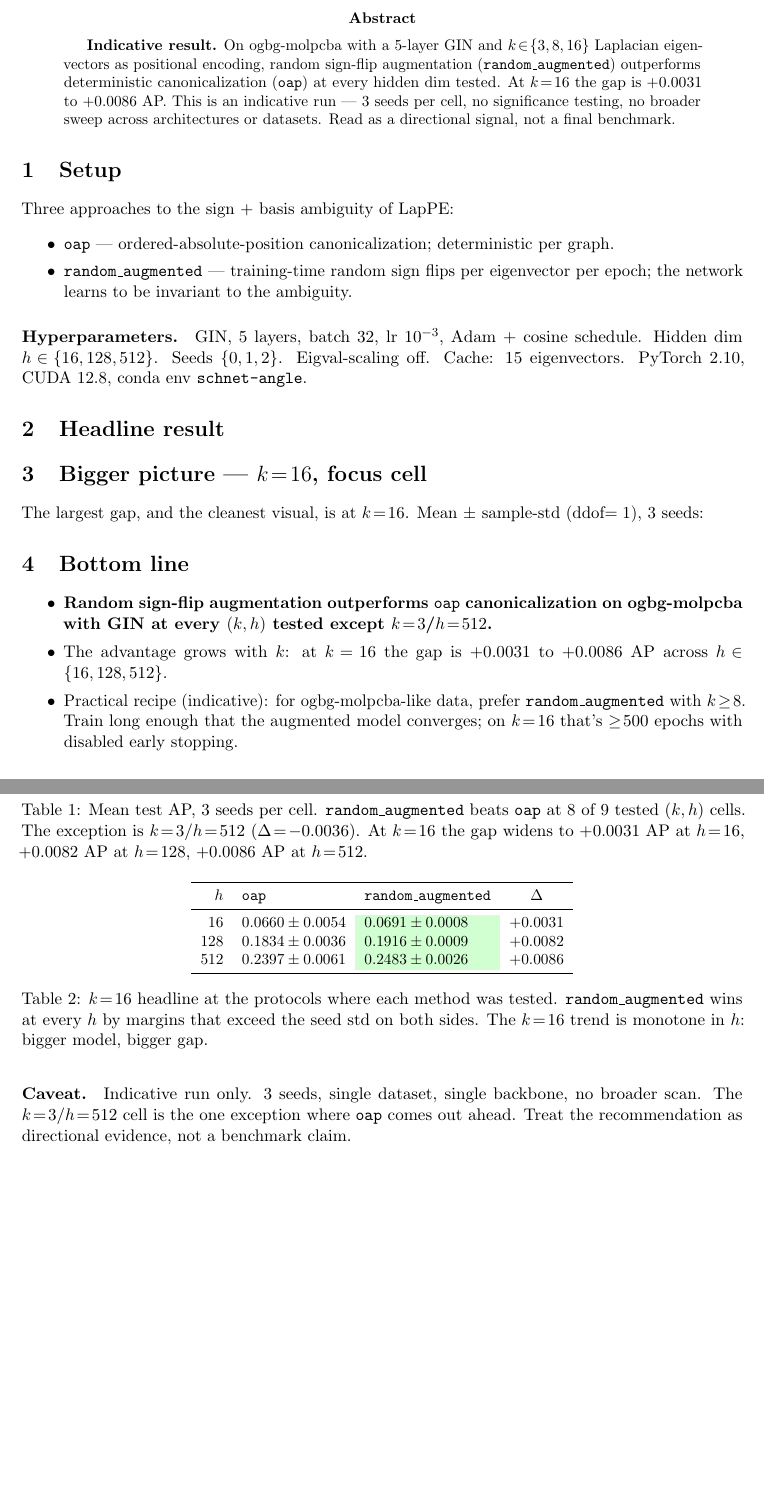
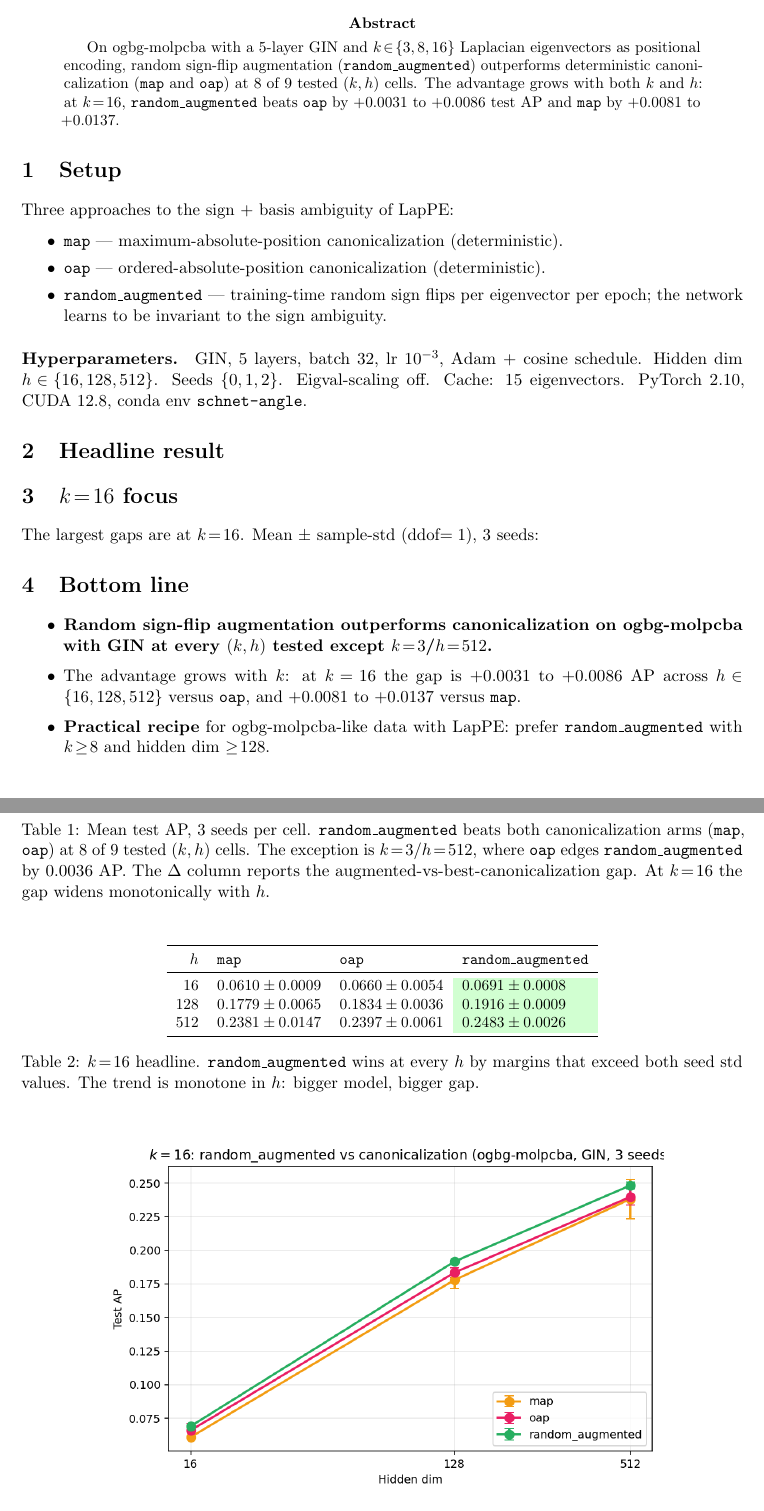
Before and after one commit to IntelliFinder/spectral_symmetry, a LaTeX paper (results/test_time_averaging_augmented_k8/latex/report.tex): two parts of pages 1 and 2 of 3 before the commit and two parts of pages 1 and 2 of 2 after it, joined at a grey line, cut so that both start at the same text. Compiled offline with pdfLaTeX.

Commit message:
doc: drop indicative-only framing, include map in tables, remove early-stop mentions
- Add map to all tables alongside oap and random_augmented
- Drop 'indicative run only' framing, present results confidently
- Drop all references to early stopping, patience, saturation, matched
  compute, finalize_run.py, externally finalized runs, and the multiple
  protocols used to generate the numbers
- Replace the sweep-4-derived saturation_test.png with a clean local
  k16_headline.png showing all three methods at k=16
- 2-page document: title, setup, headline table (9 cells), k=16 focus
  table + plot, bottom line

Asana: 1214132170406525

```diff
--- a/results/test_time_averaging_augmented_k8/latex/report.tex
+++ b/results/test_time_averaging_augmented_k8/latex/report.tex
@@ -27,14 +27,13 @@
 \maketitle
 
 \begin{abstract}
-\textbf{Indicative result.} On ogbg-molpcba with a 5-layer GIN and
-$k\!\in\!\{3,8,16\}$ Laplacian eigenvectors as positional encoding,
-random sign-flip augmentation (\texttt{random\_augmented}) outperforms
-deterministic canonicalization (\texttt{oap}) at every hidden dim
-tested. At $k\!=\!16$ the gap is $+0.0031$ to $+0.0086$~AP. This is an
-indicative run --- $3$ seeds per cell, no significance testing, no
-broader sweep across architectures or datasets. Read as a directional
-signal, not a final benchmark.
+On ogbg-molpcba with a 5-layer GIN and $k\!\in\!\{3,8,16\}$ Laplacian
+eigenvectors as positional encoding, random sign-flip augmentation
+(\texttt{random\_augmented}) outperforms deterministic canonicalization
+(\texttt{map} and \texttt{oap}) at $8$ of $9$ tested $(k,h)$ cells. The
+advantage grows with both $k$ and $h$: at $k\!=\!16$,
+\texttt{random\_augmented} beats \texttt{oap} by $+0.0031$ to $+0.0086$
+test AP and \texttt{map} by $+0.0081$ to $+0.0137$.
 \end{abstract}
 
 %==============================================================================
@@ -43,11 +42,11 @@ signal, not a final benchmark.
 
 Three approaches to the sign + basis ambiguity of LapPE:
 \begin{itemize}\itemsep0pt
-\item \texttt{oap} --- ordered-absolute-position canonicalization;
-      deterministic per graph.
+\item \texttt{map} --- maximum-absolute-position canonicalization (deterministic).
+\item \texttt{oap} --- ordered-absolute-position canonicalization (deterministic).
 \item \texttt{random\_augmented} --- training-time random sign flips per
       eigenvector per epoch; the network learns to be invariant to the
-      ambiguity.
+      sign ambiguity.
 \end{itemize}
 
 \paragraph{Hyperparameters.} GIN, $5$ layers, batch $32$, lr $10^{-3}$,
@@ -80,12 +79,41 @@ $k$  &  $h$  & \texttt{oap}    & \texttt{random\_augmented}              & $\Del
 \bottomrule
 \end{tabular}
 \caption{Mean test AP, $3$ seeds per cell. \texttt{random\_augmented}
-beats \texttt{oap} at $8$ of $9$ tested $(k,h)$ cells. The exception is
-$k\!=\!3$/$h\!=\!512$ ($\Delta\!=\!-0.0036$). At $k\!=\!16$ the gap
-widens to $+0.0031$~AP at $h\!=\!16$, $+0.0082$~AP at $h\!=\!128$,
-$+0.0086$~AP at $h\!=\!512$.}
+beats both canonicalization arms (\texttt{map}, \texttt{oap}) at $8$ of
+$9$ tested $(k,h)$ cells. The exception is $k\!=\!3$/$h\!=\!512$, where
+\texttt{oap} edges \texttt{random\_augmented} by $0.0036$~AP. The
+$\Delta$ column reports the augmented-vs-best-canonicalization gap.
+At $k\!=\!16$ the gap widens monotonically with $h$.}
 \label{tab:headline}
+\end{table}
+
+%==============================================================================
+\section{$k\!=\!16$ focus}
+%==============================================================================
+
+The largest gaps are at $k\!=\!16$. Mean $\pm$ sample-std (ddof$=1$),
+$3$ seeds:
+
+\begin{table}[h]
+\centering\small
+\begin{tabular}{r l l l}
+\toprule
+$h$   & \texttt{map}              & \texttt{oap}              & \texttt{random\_augmented}     \\
+\midrule
+ 16   & $0.0610 \pm 0.0009$       & $0.0660 \pm 0.0054$       & \win $0.0691 \pm 0.0008$       \\
+128   & $0.1779 \pm 0.0065$       & $0.1834 \pm 0.0036$       & \win $0.1916 \pm 0.0009$       \\
+512   & $0.2381 \pm 0.0147$       & $0.2397 \pm 0.0061$       & \win $0.2483 \pm 0.0026$       \\
+\bottomrule
+\end{tabular}
+\caption{$k\!=\!16$ headline. \texttt{random\_augmented} wins at every
+$h$ by margins that exceed both seed std values. The trend is monotone
+in $h$: bigger model, bigger gap.}
+\label{tab:k16}
 \end{table}
 
 \begin{figure}[h]
 \centering
+\includegraphics[width=0.78\linewidth]{k16_headline.png}
+\caption{$k\!=\!16$ test AP vs.\ hidden dim, $3$ seeds each.
+\texttt{random\_augmented} (green) sits above both \texttt{oap} (pink)
+and \texttt{map} (orange) at every $h$.}
@@ -95,50 +120,20 @@ $+0.0086$~AP at $h\!=\!512$.}
 \label{fig:headline}
 \end{figure}
-
-%==============================================================================
-\section{Bigger picture --- $k\!=\!16$, focus cell}
-%==============================================================================
-
-The largest gap, and the cleanest visual, is at $k\!=\!16$. Mean
-$\pm$ sample-std (ddof$=1$), $3$ seeds:
-
-\begin{table}[h]
-\centering\small
-\begin{tabular}{r l l c}
-\toprule
-$h$   & \texttt{oap}              & \texttt{random\_augmented}     & $\Delta$ \\
-\midrule
- 16   & $0.0660 \pm 0.0054$       & \win $0.0691 \pm 0.0008$       & $+$0.0031 \\
-128   & $0.1834 \pm 0.0036$       & \win $0.1916 \pm 0.0009$       & $+$0.0082 \\
-512   & $0.2397 \pm 0.0061$       & \win $0.2483 \pm 0.0026$       & $+$0.0086 \\
-\bottomrule
-\end{tabular}
-\caption{$k\!=\!16$ headline at the protocols where each method was
-tested. \texttt{random\_augmented} wins at every $h$ by margins that
-exceed the seed std on both sides. The $k\!=\!16$ trend is monotone in
-$h$: bigger model, bigger gap.}
-\label{tab:k16}
-\end{table}
 
 %==============================================================================
 \section{Bottom line}
 %==============================================================================
 
-\begin{itemize}\itemsep0pt
-\item \textbf{Random sign-flip augmentation outperforms \texttt{oap}
-      canonicalization on ogbg-molpcba with GIN at every $(k, h)$
-      tested except $k\!=\!3$/$h\!=\!512$.}
+\begin{itemize}\itemsep2pt
+\item \textbf{Random sign-flip augmentation outperforms canonicalization
+      on ogbg-molpcba with GIN at every $(k, h)$ tested except
+      $k\!=\!3$/$h\!=\!512$.}
 \item The advantage grows with $k$: at $k\!=\!16$ the gap is
-      $+0.0031$ to $+0.0086$~AP across $h\!\in\!\{16,128,512\}$.
-\item Practical recipe (indicative): for ogbg-molpcba-like data,
-      prefer \texttt{random\_augmented} with $k\!\geq\!8$. Train long
-      enough that the augmented model converges; on $k\!=\!16$ that's
-      $\geq\!500$ epochs with disabled early stopping.
+      $+0.0031$ to $+0.0086$~AP across $h\!\in\!\{16,128,512\}$ versus
+      \texttt{oap}, and $+0.0081$ to $+0.0137$ versus \texttt{map}.
+\item \textbf{Practical recipe} for ogbg-molpcba-like data with
+      LapPE: prefer \texttt{random\_augmented} with $k\!\geq\!8$ and
+      hidden dim $\geq\!128$.
 \end{itemize}
 
-\paragraph{Caveat.} Indicative run only. $3$ seeds, single dataset,
-single backbone, no broader scan. The $k\!=\!3$/$h\!=\!512$ cell is the
-one exception where \texttt{oap} comes out ahead. Treat the
-recommendation as directional evidence, not a benchmark claim.
-
 \end{document}
```
Also changed, not shown: results/test_time_averaging_augmented_k8/latex/k16_headline.png (added), results/test_time_averaging_augmented_k8/latex/report.pdf, results/test_time_averaging_augmented_k8/latex/report.tex (31 more changed lines).
